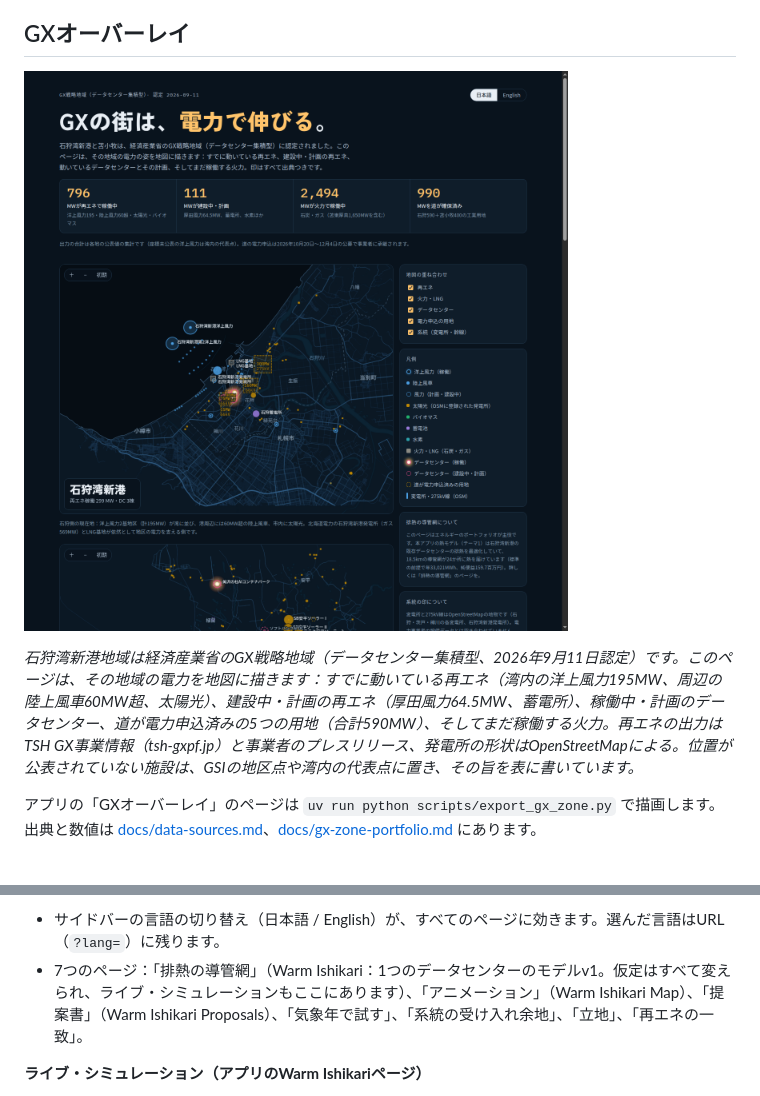
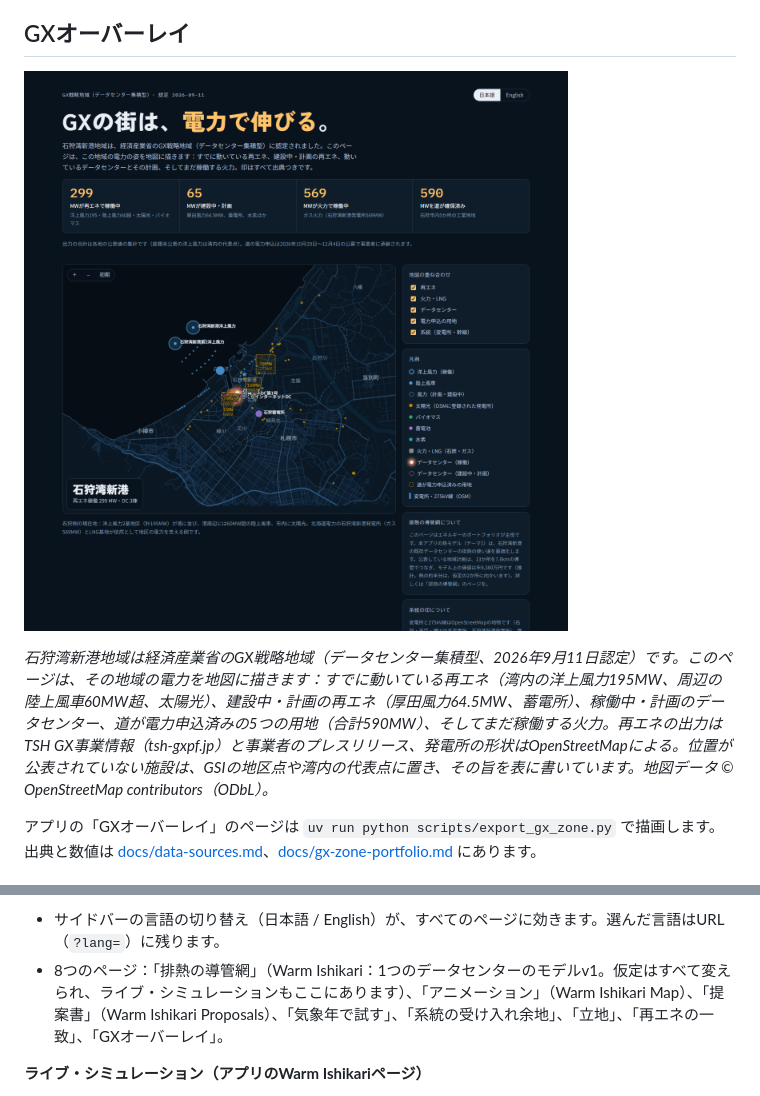
Before and after one commit to ACurnow/team-data-center, a Markdown page: README.ja.md, 2 parts joined by grey strips. Rendered like a GitHub page; pictures changed too: docs/img/gx-overlay-ja.png (added), docs/img/gx-overlay.png.

```diff
--- a/README.ja.md
+++ b/README.ja.md
@@ -245,9 +245,9 @@ PGLib-OPF [45] の6つの系統の全母線、合計558母線で計算しまし
 
 ## GXオーバーレイ
 
-![GX戦略地域（石狩湾新港地域）の電力の姿：湾内の洋上風力2基地区、陸上風車、太陽光、火力発電所。稼働中・建設中のデータセンターと、道が電力申込済みの5つの用地](docs/img/gx-overlay.png)
+![GX戦略地域（石狩湾新港地域）の電力の姿：湾内の洋上風力2基地区、陸上風車、太陽光、火力発電所。稼働中・建設中のデータセンターと、道が電力申込済みの5つの用地](docs/img/gx-overlay-ja.png)
 
-*石狩湾新港地域は経済産業省のGX戦略地域（データセンター集積型、2026年9月11日認定）です。このページは、その地域の電力を地図に描きます：すでに動いている再エネ（湾内の洋上風力195MW、周辺の陸上風車60MW超、太陽光）、建設中・計画の再エネ（厚田風力64.5MW、蓄電所）、稼働中・計画のデータセンター、道が電力申込済みの5つの用地（合計590MW）、そしてまだ稼働する火力。再エネの出力はTSH GX事業情報（tsh-gxpf.jp）と事業者のプレスリリース、発電所の形状はOpenStreetMapによる。位置が公表されていない施設は、GSIの地区点や湾内の代表点に置き、その旨を表に書いています。*
+*石狩湾新港地域は経済産業省のGX戦略地域（データセンター集積型、2026年9月11日認定）です。このページは、その地域の電力を地図に描きます：すでに動いている再エネ（湾内の洋上風力195MW、周辺の陸上風車60MW超、太陽光）、建設中・計画の再エネ（厚田風力64.5MW、蓄電所）、稼働中・計画のデータセンター、道が電力申込済みの5つの用地（合計590MW）、そしてまだ稼働する火力。再エネの出力はTSH GX事業情報（tsh-gxpf.jp）と事業者のプレスリリース、発電所の形状はOpenStreetMapによる。位置が公表されていない施設は、GSIの地区点や湾内の代表点に置き、その旨を表に書いています。地図データ © OpenStreetMap contributors（ODbL）。*
 
 アプリの「GXオーバーレイ」のページは `uv run python scripts/export_gx_zone.py` で描画します。出典と数値は [docs/data-sources.md](docs/data-sources.md)、[docs/gx-zone-portfolio.md](docs/gx-zone-portfolio.md) にあります。
 
@@ -373,7 +373,7 @@ uv run pytest                                          # テスト（地図デ
 
 **アプリ**（`uv run streamlit run app/streamlit_app.py`。各ページに必要なデータは [app/README.md](app/README.md)、英語）
 - サイドバーの言語の切り替え（日本語 / English）が、すべてのページに効きます。選んだ言語はURL（`?lang=`）に残ります。
-- 7つのページ：「排熱の導管網」（Warm Ishikari：1つのデータセンターのモデルv1。仮定はすべて変えられ、ライブ・シミュレーションもここにあります）、「アニメーション」（Warm Ishikari Map）、「提案書」（Warm Ishikari Proposals）、「気象年で試す」、「系統の受け入れ余地」、「立地」、「再エネの一致」。
+- 8つのページ：「排熱の導管網」（Warm Ishikari：1つのデータセンターのモデルv1。仮定はすべて変えられ、ライブ・シミュレーションもここにあります）、「アニメーション」（Warm Ishikari Map）、「提案書」（Warm Ishikari Proposals）、「気象年で試す」、「系統の受け入れ余地」、「立地」、「再エネの一致」、「GXオーバーレイ」。
 
 **ライブ・シミュレーション（アプリのWarm Ishikariページ）**
 - もしもの条件を、日本語でも英語でも文章で入力できます（「電気料金を2倍にして」/ "double the electricity price"）。LLM（carbonforge-flash、OpenAI互換、`CF_API_KEY` で利用。接続先は `CARBONFORGE_BASE_URL`、モデルは `LLM_MODEL` で変更できます）がそれをページの設定値に当てはめ、決定的なモデルが計算し直し、LLMが結果を説明します。LLMは数値を計算しません。入力を選び、出力を説明するだけです。
```
Also changed, not shown: README.md (+2 -2 lines), docs/gx-zone-portfolio.md (+5 -4 lines), 2 other files.
